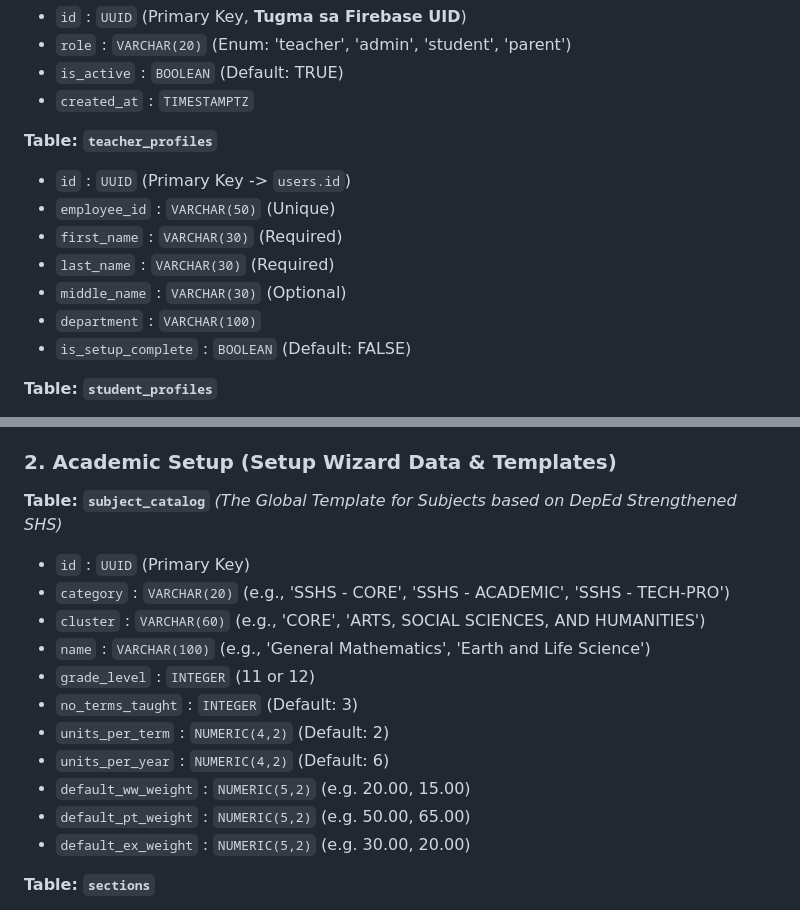
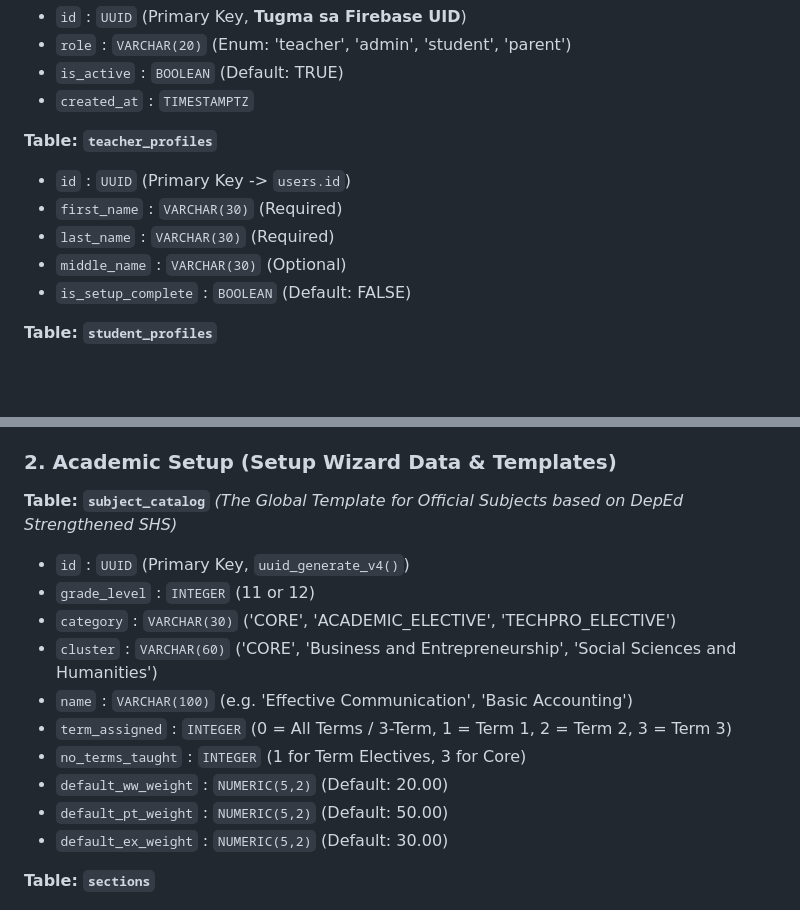
Before and after one commit to ljcalica071-cmd/class_realm01, a Markdown page: Database_plan.md, 2 parts joined by grey strips. GitHub-like rendering; blank space fills up the shorter version.

```diff
--- a/Database_plan.md
+++ b/Database_plan.md
@@ -70,11 +70,9 @@ Wala tayong gagawing tables dito dahil NoSQL at pre-built ang Firebase para dito
 
 **Table: `teacher_profiles`**
 *   `id` : `UUID` (Primary Key -> `users.id`)
-*   `employee_id` : `VARCHAR(50)` (Unique)
 *   `first_name` : `VARCHAR(30)` (Required)
 *   `last_name` : `VARCHAR(30)` (Required)
 *   `middle_name` : `VARCHAR(30)` (Optional)
-*   `department` : `VARCHAR(100)`
 *   `is_setup_complete` : `BOOLEAN` (Default: FALSE)
 
 **Table: `student_profiles`**
@@ -95,18 +93,18 @@ Wala tayong gagawing tables dito dahil NoSQL at pre-built ang Firebase para dito
 *   `contact_number` : `VARCHAR(11)` (Must start with '09' format)
 
 ### 2. Academic Setup (Setup Wizard Data & Templates)
-**Table: `subject_catalog`** *(The Global Template for Subjects based on DepEd Strengthened SHS)*
-*   `id` : `UUID` (Primary Key)
-*   `category` : `VARCHAR(20)` (e.g., 'SSHS - CORE', 'SSHS - ACADEMIC', 'SSHS - TECH-PRO')
-*   `cluster` : `VARCHAR(60)` (e.g., 'CORE', 'ARTS, SOCIAL SCIENCES, AND HUMANITIES')
-*   `name` : `VARCHAR(100)` (e.g., 'General Mathematics', 'Earth and Life Science')
+**Table: `subject_catalog`** *(The Global Template for Official Subjects based on DepEd Strengthened SHS)*
+*   `id` : `UUID` (Primary Key, `uuid_generate_v4()`)
 *   `grade_level` : `INTEGER` (11 or 12)
-*   `no_terms_taught` : `INTEGER` (Default: 3)
-*   `units_per_term` : `NUMERIC(4,2)` (Default: 2)
-*   `units_per_year` : `NUMERIC(4,2)` (Default: 6)
-*   `default_ww_weight` : `NUMERIC(5,2)` (e.g. 20.00, 15.00)
-*   `default_pt_weight` : `NUMERIC(5,2)` (e.g. 50.00, 65.00)
-*   `default_ex_weight` : `NUMERIC(5,2)` (e.g. 30.00, 20.00)
+*   `category` : `VARCHAR(30)` ('CORE', 'ACADEMIC_ELECTIVE', 'TECHPRO_ELECTIVE')
+*   `cluster` : `VARCHAR(60)` ('CORE', 'Business and Entrepreneurship', 'Social Sciences and Humanities')
+*   `name` : `VARCHAR(100)` (e.g. 'Effective Communication', 'Basic Accounting')
+*   `term_assigned` : `INTEGER` (0 = All Terms / 3-Term, 1 = Term 1, 2 = Term 2, 3 = Term 3)
+*   `no_terms_taught` : `INTEGER` (1 for Term Electives, 3 for Core)
+*   `default_ww_weight` : `NUMERIC(5,2)` (Default: 20.00)
+*   `default_pt_weight` : `NUMERIC(5,2)` (Default: 50.00)
+*   `default_ex_weight` : `NUMERIC(5,2)` (Default: 30.00)
+
 
 **Table: `sections`**
 *   `id` : `UUID` (Primary Key)
```
Also changed, not shown: Gradebook_Architecture.md (+5 -3 lines), Master_Plan.md (+14 -10 lines).
